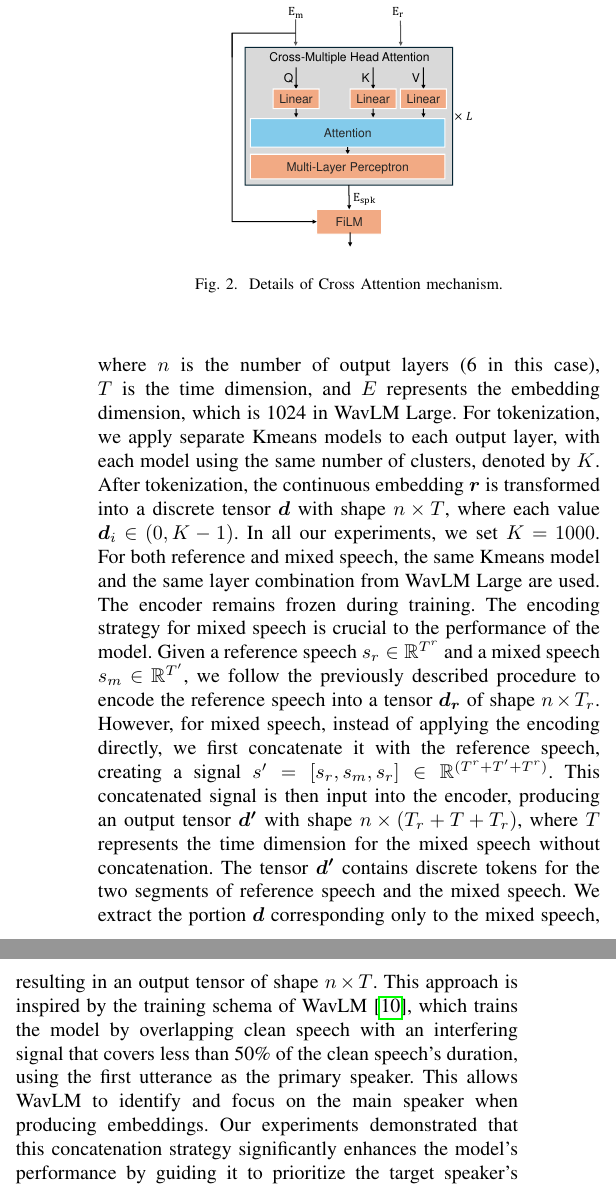
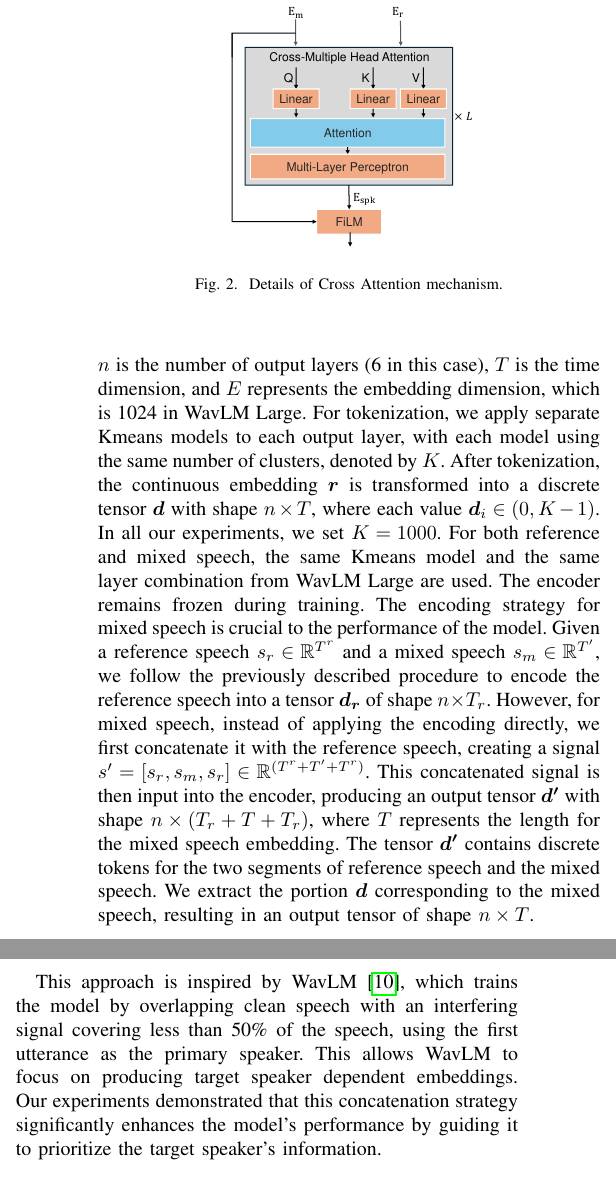
Before and after one commit to Beilong-Tang/tsslm_latex_src, a LaTeX paper (src/paper.tex): two parts of the columns of page 2 of 5, joined at a grey line, cut so that both start at the same text. Compiled offline with pdfLaTeX; a missing font is replaced by an installed copy or a similar font; a LaTeX package or settings file that is missing is left out.

Commit message:
minor_polish_first

```diff
--- a/src/paper.tex
+++ b/src/paper.tex
@@ -115,8 +115,9 @@ Extensive experiments demonstrate that our method achieves excellent speech qual
 
 
 We use the pretrained self-supervised learning (SSL) model WavLM Large \cite{wavlm} to encode speech into continuous representations. Specifically, we extract the outputs from six hidden layers: 1, 3, 7, 12, 18, and 23. Given a speech signal \(s \in \mathbb{R}^{T'}\), the output of WavLM is a tensor \(\bm{r}\) with shape \(n \times T \times E\), where \(n\) is the number of output layers (6 in this case), \(T\) is the time dimension, and \(E\) represents the embedding dimension, which is 1024 in WavLM Large.  For tokenization, we apply separate Kmeans models to each output layer, with each model using the same number of clusters, denoted by \(K\). After tokenization, the continuous embedding \(\bm{r}\) is transformed into a discrete tensor \(\bm{d}\) with shape \(n \times T\), where each value \(\bm{d}_{i} \in (0, K-1) \). In all our experiments, we set \(K = 1000\). For both reference and mixed speech, the same Kmeans model and the same layer combination from WavLM Large are used. The encoder remains frozen during training.
-The encoding strategy for mixed speech is crucial to the performance of the model. Given a reference speech \(s_r \in \mathbb{R}^{T^r}\) and a mixed speech \(s_m \in \mathbb{R}^{T'}\), we follow the previously described procedure to encode the reference speech into a tensor \(\bm{d_r}\) of shape \(n \times T_r\). However, for mixed speech, instead of applying the encoding directly, we first concatenate it with the reference speech, creating a signal \(s' = [s_r, s_m, s_r] \in \mathbb{R}^{(T^r + T' + T^r)}\). This concatenated signal is then input into the encoder, producing an output tensor \(\bm{d'}\) with shape \(n \times (T_r + T + T_r)\), where \(T\) represents the time dimension for the mixed speech without concatenation. The tensor \(\bm{d'}\) contains discrete tokens for the two segments of reference speech and the mixed speech. We extract the portion \(\bm{d}\) corresponding only to the mixed speech, resulting in an output tensor of shape \(n \times T\).
-This approach is inspired by the training schema of WavLM \cite{wavlm}, which trains the model by overlapping clean speech with an interfering signal that covers less than 50\% of the clean speech's duration, using the first utterance as the primary speaker. This allows WavLM to identify and focus on the main speaker when producing embeddings. Our experiments demonstrated that this concatenation strategy significantly enhances the model's performance by guiding it to prioritize the target speaker's information.
+The encoding strategy for mixed speech is crucial to the performance of the model. Given a reference speech \(s_r \in \mathbb{R}^{T^r}\) and a mixed speech \(s_m \in \mathbb{R}^{T'}\), we follow the previously described procedure to encode the reference speech into a tensor \(\bm{d_r}\) of shape \(n \times T_r\). However, for mixed speech, instead of applying the encoding directly, we first concatenate it with the reference speech, creating a signal \(s' = [s_r, s_m, s_r] \in \mathbb{R}^{(T^r + T' + T^r)}\). This concatenated signal is then input into the encoder, producing an output tensor \(\bm{d'}\) with shape \(n \times (T_r + T + T_r)\), where \(T\) represents the length for the mixed speech embedding. The tensor \(\bm{d'}\) contains discrete tokens for the two segments of reference speech and the mixed speech. We extract the portion \(\bm{d}\) corresponding to the mixed speech, resulting in an output tensor of shape \(n \times T\).
+
+This approach is inspired by WavLM \cite{wavlm}, which trains the model by overlapping clean speech with an interfering signal covering less than 50\% of the speech, using the first utterance as the primary speaker. This allows WavLM to focus on producing target speaker dependent embeddings. Our experiments demonstrated that this concatenation strategy significantly enhances the model's performance by guiding it to prioritize the target speaker's information.
 \subsection{Modeling}
 \subsubsection{Attention Embedding}
 After obtaining the discrete tensor \(\bm{d}\) with shape \(6 \times T\), we use 6
```
Also changed, not shown: src/paper.tex (2 more changed lines).
